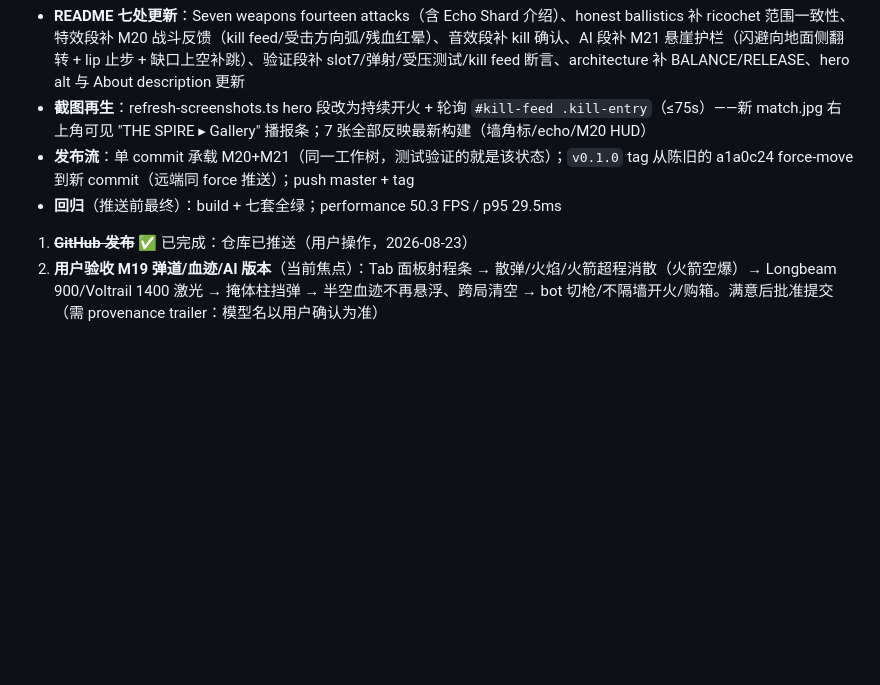
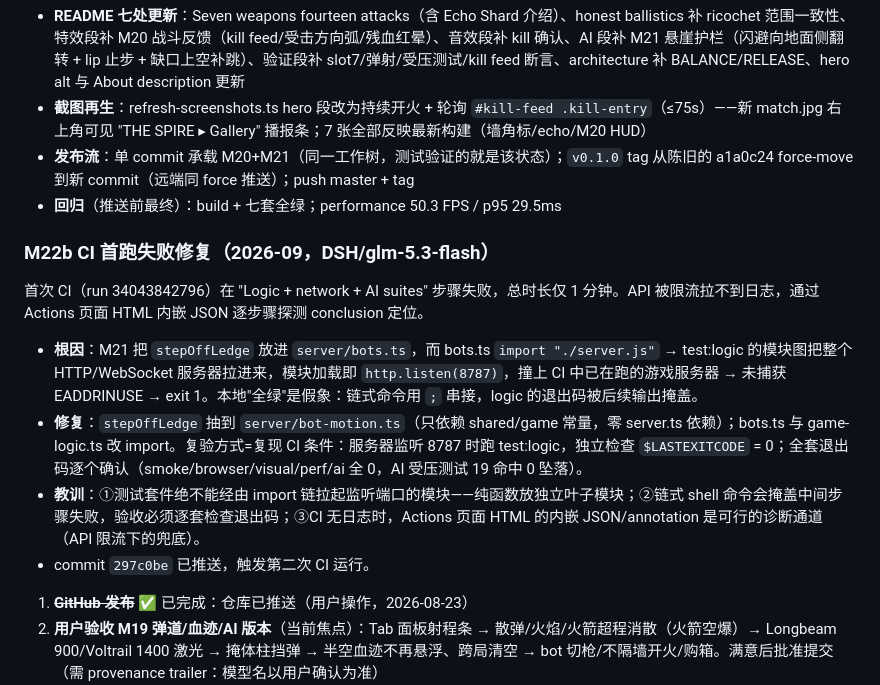
Before and after one commit to Patr1ck2005/spirefall, a Markdown page: docs/PROGRESS.md, the part around the change. GitHub-like rendering; blank space fills up the shorter version.

Commit message:
Document the CI first-run diagnosis and fix (M22b)
Origin: ai:glm-5.3-flash-dsh

```diff
--- a/docs/PROGRESS.md
+++ b/docs/PROGRESS.md
@@ -312,6 +312,15 @@ public/assets/             生成位图：3 环境 + 3 材质 + 4 肖像
 - **发布流**：单 commit 承载 M20+M21（同一工作树，测试验证的就是该状态）；`v0.1.0` tag 从陈旧的 a1a0c24 force-move 到新 commit（远端同 force 推送）；push master + tag
 - **回归**（推送前最终）：build + 七套全绿；performance 50.3 FPS / p95 29.5ms
 
+### M22b CI 首跑失败修复（2026-09，DSH/glm-5.3-flash）
+
+首次 CI（run 34043842796）在 "Logic + network + AI suites" 步骤失败，总时长仅 1 分钟。API 被限流拉不到日志，通过 Actions 页面 HTML 内嵌 JSON 逐步骤探测 conclusion 定位。
+
+- **根因**：M21 把 `stepOffLedge` 放进 `server/bots.ts`，而 bots.ts `import "./server.js"` → test:logic 的模块图把整个 HTTP/WebSocket 服务器拉进来，模块加载即 `http.listen(8787)`，撞上 CI 中已在跑的游戏服务器 → 未捕获 EADDRINUSE → exit 1。本地"全绿"是假象：链式命令用 `;` 串接，logic 的退出码被后续输出掩盖。
+- **修复**：`stepOffLedge` 抽到 `server/bot-motion.ts`（只依赖 shared/game 常量，零 server.ts 依赖）；bots.ts 与 game-logic.ts 改 import。复验方式=复现 CI 条件：服务器监听 8787 时跑 test:logic，独立检查 `$LASTEXITCODE` = 0；全套退出码逐个确认（smoke/browser/visual/perf/ai 全 0，AI 受压测试 19 命中 0 坠落）。
+- **教训**：①测试套件绝不能经由 import 链拉起监听端口的模块——纯函数放独立叶子模块；②链式 shell 命令会掩盖中间步骤失败，验收必须逐套检查退出码；③CI 无日志时，Actions 页面 HTML 的内嵌 JSON/annotation 是可行的诊断通道（API 限流下的兜底）。
+- commit `297c0be` 已推送，触发第二次 CI 运行。
+
 
 1. ~~**GitHub 发布**~~ ✅ 已完成：仓库已推送（用户操作，2026-08-23）
 2. **用户验收 M19 弹道/血迹/AI 版本**（当前焦点）：Tab 面板射程条 → 散弹/火焰/火箭超程消散（火箭空爆）→ Longbeam 900/Voltrail 1400 激光 → 掩体柱挡弹 → 半空血迹不再悬浮、跨局清空 → bot 切枪/不隔墙开火/购箱。满意后批准提交（需 provenance trailer：模型名以用户确认为准）
```
